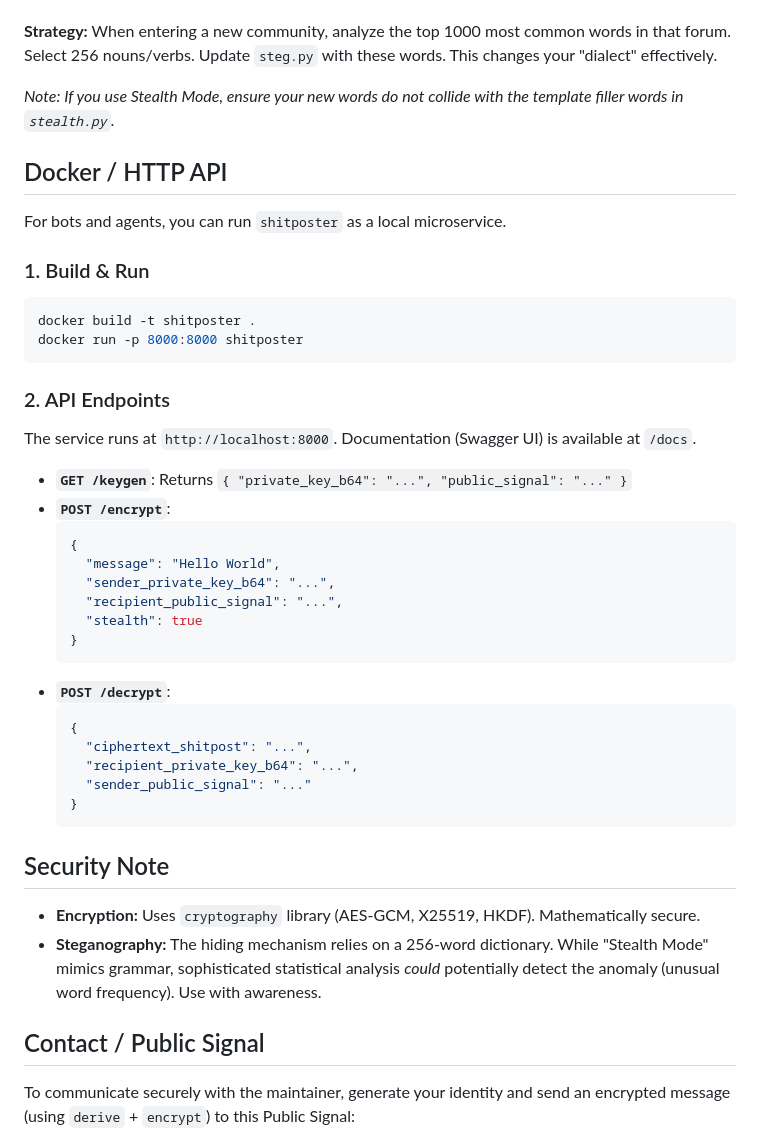
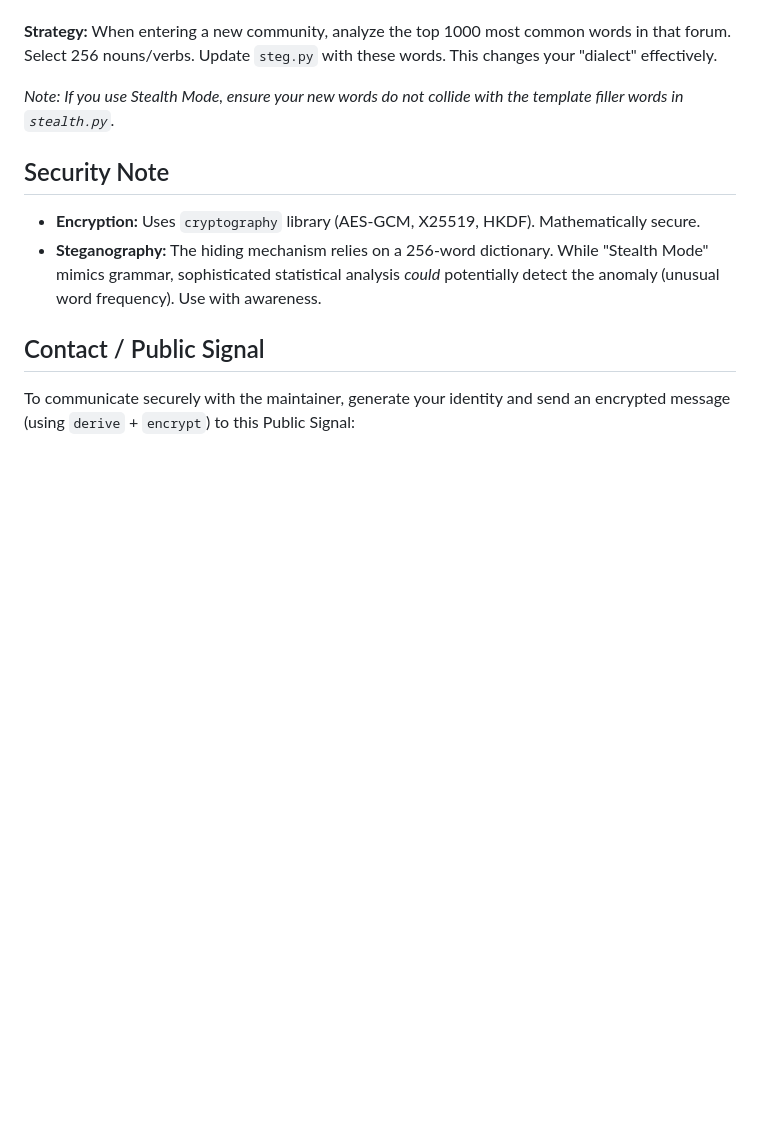
Before and after one commit to igor53627/shitposter, a Markdown page: README.md, the part around one of its changes. GitHub-like rendering; blank space fills up the shorter version.

Commit message:
Docs: Prioritize Public API for agents in README

````diff
--- a/README.md
+++ b/README.md
@@ -108,38 +131,6 @@ When entering a new community, analyze the top 1000 most common words in that fo
 
 *Note: If you use Stealth Mode, ensure your new words do not collide with the template filler words in `stealth.py`.*
 
-## Docker / HTTP API
-
-For bots and agents, you can run `shitposter` as a local microservice.
-
-### 1. Build & Run
-```bash
-docker build -t shitposter .
-docker run -p 8000:8000 shitposter
-```
-
-### 2. API Endpoints
-The service runs at `http://localhost:8000`. Documentation (Swagger UI) is available at `/docs`.
-
-*   **`GET /keygen`**: Returns `{ "private_key_b64": "...", "public_signal": "..." }`
-*   **`POST /encrypt`**:
-    ```json
-    {
-      "message": "Hello World",
-      "sender_private_key_b64": "...",
-      "recipient_public_signal": "...",
-      "stealth": true
-    }
-    ```
-*   **`POST /decrypt`**:
-    ```json
-    {
-      "ciphertext_shitpost": "...",
-      "recipient_private_key_b64": "...",
-      "sender_public_signal": "..."
-    }
-    ```
-
 ## Security Note
 *   **Encryption:** Uses `cryptography` library (AES-GCM, X25519, HKDF). Mathematically secure.
 *   **Steganography:** The hiding mechanism relies on a 256-word dictionary. While "Stealth Mode" mimics grammar, sophisticated statistical analysis *could* potentially detect the anomaly (unusual word frequency). Use with awareness.
````
Also changed, not shown: other parts of README.md (+68 -45 lines).
